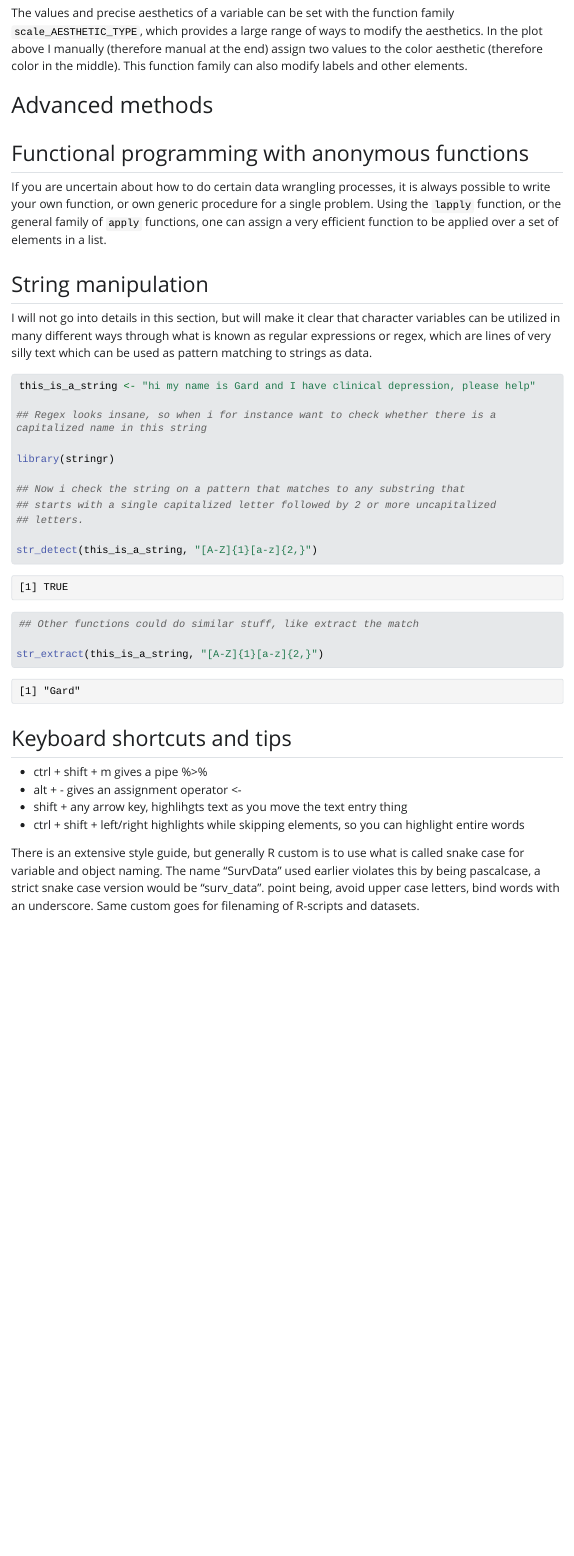
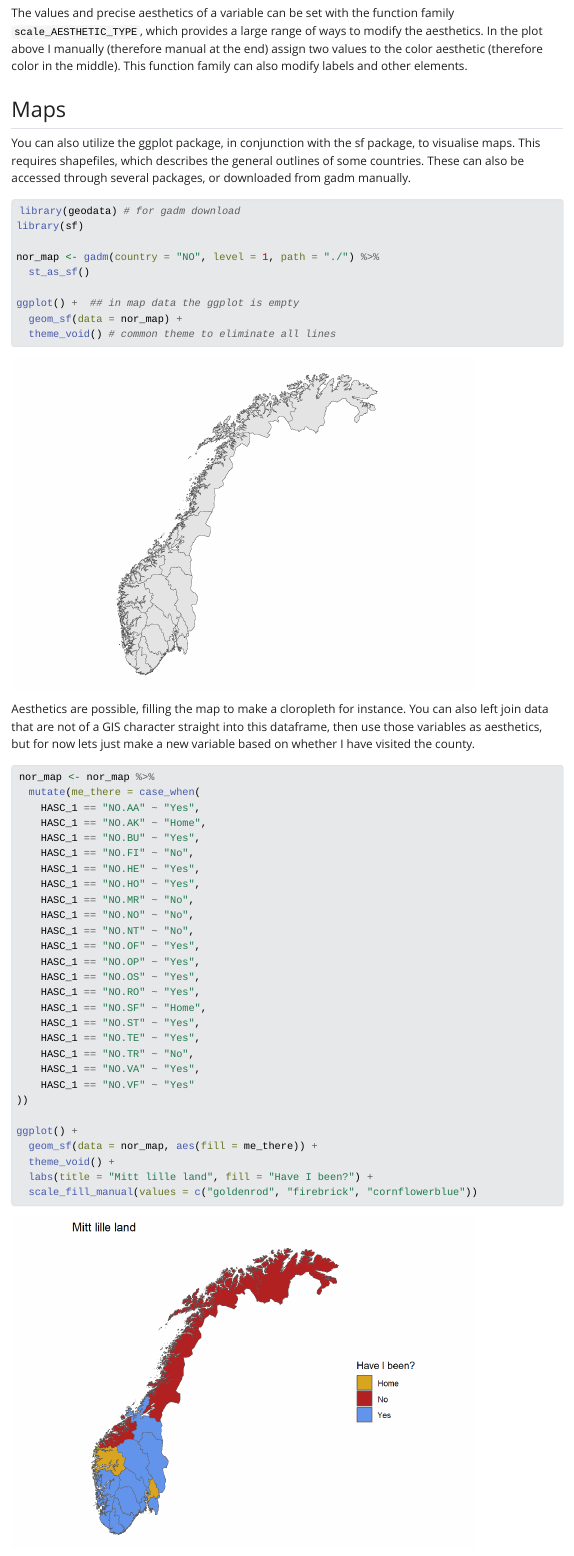
Before and after one commit to Garddi/private_r_tutorial, a Quarto document (index.qmd): the page in a window 1100 px wide, from 15270 px down. The pictures show the output file index.html that the author committed with the source, opened offline; Quarto's library style sheets are replaced by a plain one without menus; long lines of code are wrapped.

Commit message:
final commits for today

````diff
--- a/index.qmd
+++ b/index.qmd
@@ -348,6 +348,56 @@ grouped_f %>%
 ```
 The values and precise aesthetics of a variable can be set with the function family `scale_AESTHETIC_TYPE`, which provides a large range of ways to modify the aesthetics. In the plot above I manually (therefore manual at the end) assign two values to the color aesthetic (therefore color in the middle). This function family can also modify labels and other elements.
 
+## Maps
+
+You can also utilize the ggplot package, in conjunction with the sf package, to visualise maps. This requires shapefiles, which describes the general outlines of some countries. These can also be accessed through several packages, or downloaded from gadm manually.
+
+```{r}
+library(geodata) # for gadm download
+library(sf)
+
+nor_map <- gadm(country = "NO", level = 1, path = "./") %>%
+  st_as_sf()
+
+ggplot() +  ## in map data the ggplot is empty
+  geom_sf(data = nor_map) +
+  theme_void() # common theme to eliminate all lines
+
+```
+Aesthetics are possible, filling the map to make a cloropleth for instance. You can also left join data that are not of a GIS character straight into this dataframe, then use those variables as aesthetics, but for now lets just make a new variable based on whether I have visited the county.
+
+```{r}
+nor_map <- nor_map %>%
+  mutate(me_there = case_when(
+    HASC_1 == "NO.AA" ~ "Yes",
+    HASC_1 == "NO.AK" ~ "Home",
+    HASC_1 == "NO.BU" ~ "Yes",
+    HASC_1 == "NO.FI" ~ "No",
+    HASC_1 == "NO.HE" ~ "Yes",
+    HASC_1 == "NO.HO" ~ "Yes",
+    HASC_1 == "NO.MR" ~ "No",
+    HASC_1 == "NO.NO" ~ "No",
+    HASC_1 == "NO.NT" ~ "No",
+    HASC_1 == "NO.OF" ~ "Yes",
+    HASC_1 == "NO.OP" ~ "Yes",
+    HASC_1 == "NO.OS" ~ "Yes",
+    HASC_1 == "NO.RO" ~ "Yes",
+    HASC_1 == "NO.SF" ~ "Home",
+    HASC_1 == "NO.ST" ~ "Yes",
+    HASC_1 == "NO.TE" ~ "Yes",
+    HASC_1 == "NO.TR" ~ "No",
+    HASC_1 == "NO.VA" ~ "Yes",
+    HASC_1 == "NO.VF" ~ "Yes"
+))
+
+ggplot() +
+  geom_sf(data = nor_map, aes(fill = me_there)) +
+  theme_void() +
+  labs(title = "Mitt lille land", fill = "Have I been?") +
+  scale_fill_manual(values = c("goldenrod", "firebrick", "cornflowerblue"))
+```
+
+
 # Advanced methods
 
 ## Functional programming with anonymous functions
````
Also changed, not shown: gadm/gadm41_NOR_1_pk.rds (added), index.html, index_files/figure-html/unnamed-chunk-23-1.png (added), index_files/figure-html/unnamed-chunk-24-1.png (added).
